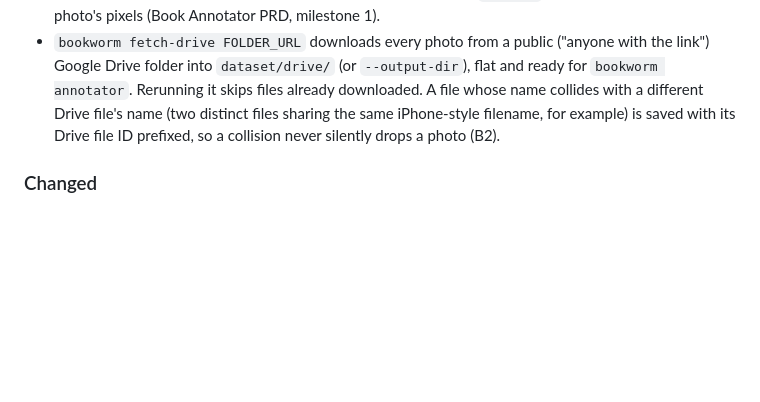
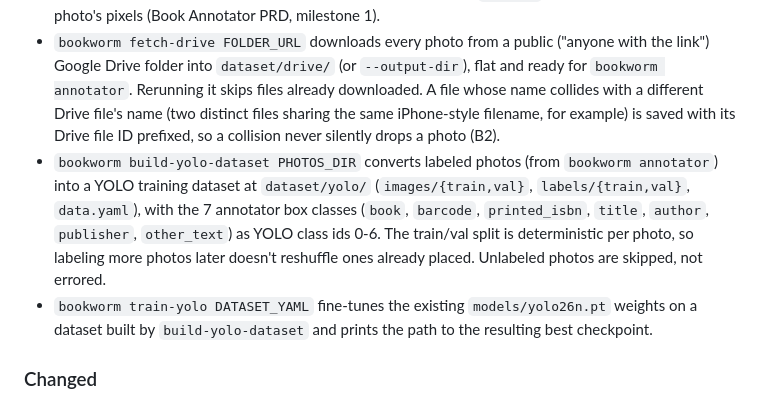
Before and after one commit to carlosValerio5/BookWorm, a Markdown page: CHANGELOG.md, the part around the change. Rendered like a GitHub page; blank space fills up the shorter version.

Commit message:
docs: changelog and TDD evidence for YOLO fine-tuning prep
Claude-Session: https://claude.ai/code/session_01Jh1HH4XPfmtsVLdkhMmfcD

```diff
--- a/CHANGELOG.md
+++ b/CHANGELOG.md
@@ -16,6 +16,8 @@ Every release has a git tag named `vMAJOR.MINOR.PATCH` that matches the version
 - Crawler safety limits: a 401 or 403 fails that one request instead of stopping the run; redirects are queued as new requests, so the target's robots.txt is checked and the photo is saved under its final URL; responses stop at 30 MB; image size is read from the file header, and images over 16384px are skipped; hosts that resolve to loopback, private or link-local addresses are skipped.
 - `bookworm annotator PHOTOS_DIR` opens a local web app at `http://127.0.0.1:8765` for labeling book photos by hand. You pick the class first, then draw boxes typed as `book`, `barcode`, `printed_isbn`, `title`, `author`, `publisher` or `other_text` and type the text inside each text box. Barcode boxes have no text. Every photo gets one JSON label in `labels/` with boxes in the original photo's pixels (Book Annotator PRD, milestone 1).
 - `bookworm fetch-drive FOLDER_URL` downloads every photo from a public ("anyone with the link") Google Drive folder into `dataset/drive/` (or `--output-dir`), flat and ready for `bookworm annotator`. Rerunning it skips files already downloaded. A file whose name collides with a different Drive file's name (two distinct files sharing the same iPhone-style filename, for example) is saved with its Drive file ID prefixed, so a collision never silently drops a photo (B2).
+- `bookworm build-yolo-dataset PHOTOS_DIR` converts labeled photos (from `bookworm annotator`) into a YOLO training dataset at `dataset/yolo/` (`images/{train,val}`, `labels/{train,val}`, `data.yaml`), with the 7 annotator box classes (`book`, `barcode`, `printed_isbn`, `title`, `author`, `publisher`, `other_text`) as YOLO class ids 0-6. The train/val split is deterministic per photo, so labeling more photos later doesn't reshuffle ones already placed. Unlabeled photos are skipped, not errored.
+- `bookworm train-yolo DATASET_YAML` fine-tunes the existing `models/yolo26n.pt` weights on a dataset built by `build-yolo-dataset` and prints the path to the resulting best checkpoint.
 
 ### Changed
 - Terminal logs are readable `event key=value` lines, colored in a real terminal. `logs/bookworm.jsonl` still gets every event as JSON.
```
Also changed, not shown: .claude/tdd/yolo-fine-tune-prep.tdd.md (added, +84 -0 lines).
